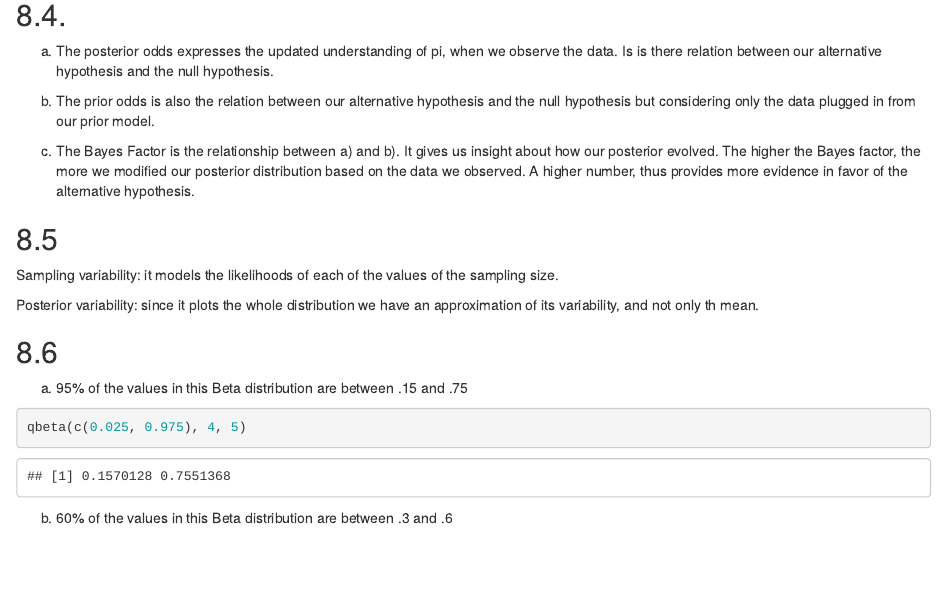
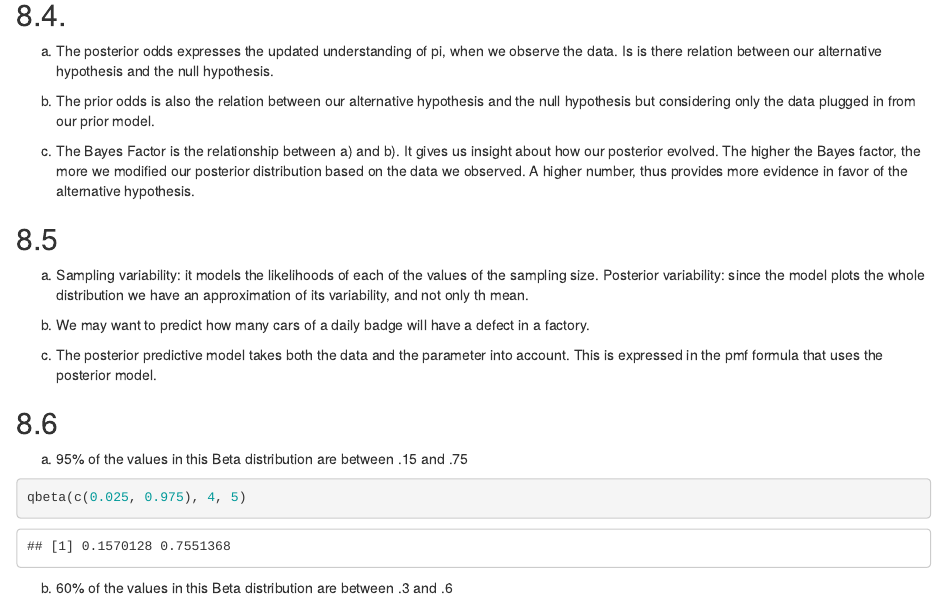
Before and after one commit to bguemez/soc_722, an R Markdown document (HW9/guemez_hw9.Rmd): the page in a window 1100 px wide, from 1190 px down. Rendered offline with R 4.5, knitr and Pandoc, with nearby package versions; some code elsewhere in the file could not run offline.

Commit message:
I forgot to answer a couple conceptual questions

```diff
--- a/HW9/guemez_hw9.Rmd
+++ b/HW9/guemez_hw9.Rmd
@@ -55,9 +55,15 @@ c. The Bayes Factor is the relationship between a) and b). It gives us insight a
 
 ## 8.5
 
+a.
 Sampling variability: it models the likelihoods of each of the values of the sampling size.
+Posterior variability: since the model plots the whole distribution we have an approximation of its variability, and not only th mean.
 
-Posterior variability: since it plots the whole distribution we have an approximation of its variability, and not only th mean.
+b.
+We may want to predict how many cars of a daily badge will have a defect in a factory.
+
+c.
+The posterior predictive model takes both the data and the parameter into account. This is expressed in the pmf formula that uses the posterior model.
 
 ## 8.6
 
```
Also changed, not shown: HW9/guemez_hw9.html, HW9/guemez_hw9.Rmd (12 more changed lines).
